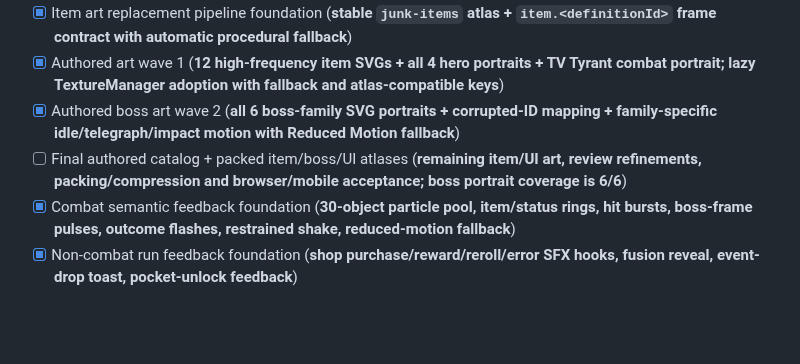
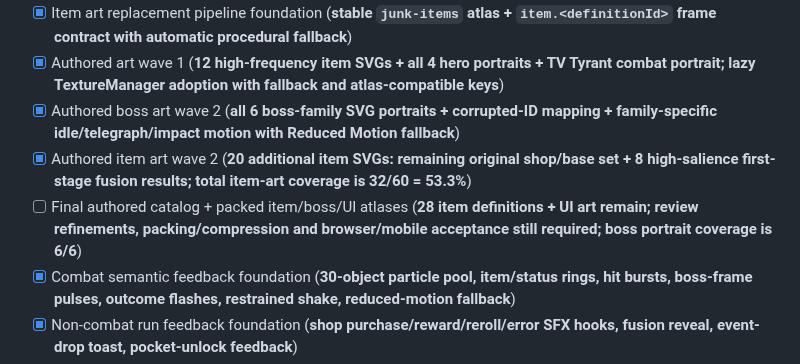
Before and after one commit to ivangemini/Game3, a Markdown page: ROADMAP.md, the part around the change. Rendered like a GitHub page; blank space fills up the shorter version.

Commit message:
docs: record authored item art wave 2

```diff
--- a/ROADMAP.md
+++ b/ROADMAP.md
@@ -100,7 +100,8 @@
 - [x] Item art replacement pipeline foundation (**stable `junk-items` atlas + `item.<definitionId>` frame contract with automatic procedural fallback**)
 - [x] Authored art wave 1 (**12 high-frequency item SVGs + all 4 hero portraits + TV Tyrant combat portrait; lazy TextureManager adoption with fallback and atlas-compatible keys**)
 - [x] Authored boss art wave 2 (**all 6 boss-family SVG portraits + corrupted-ID mapping + family-specific idle/telegraph/impact motion with Reduced Motion fallback**)
-- [ ] Final authored catalog + packed item/boss/UI atlases (**remaining item/UI art, review refinements, packing/compression and browser/mobile acceptance; boss portrait coverage is 6/6**)
+- [x] Authored item art wave 2 (**20 additional item SVGs: remaining original shop/base set + 8 high-salience first-stage fusion results; total item-art coverage is 32/60 = 53.3%**)
+- [ ] Final authored catalog + packed item/boss/UI atlases (**28 item definitions + UI art remain; review refinements, packing/compression and browser/mobile acceptance still required; boss portrait coverage is 6/6**)
 - [x] Combat semantic feedback foundation (**30-object particle pool, item/status rings, hit bursts, boss-frame pulses, outcome flashes, restrained shake, reduced-motion fallback**)
 - [x] Non-combat run feedback foundation (**shop purchase/reward/reroll/error SFX hooks, fusion reveal, event-drop toast, pocket-unlock feedback**)
 - [ ] Final animation/VFX pass across backpack drag/drop, reward staging and final art assets
```
